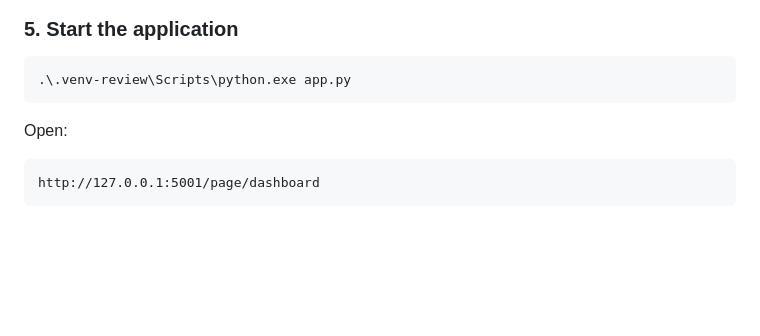
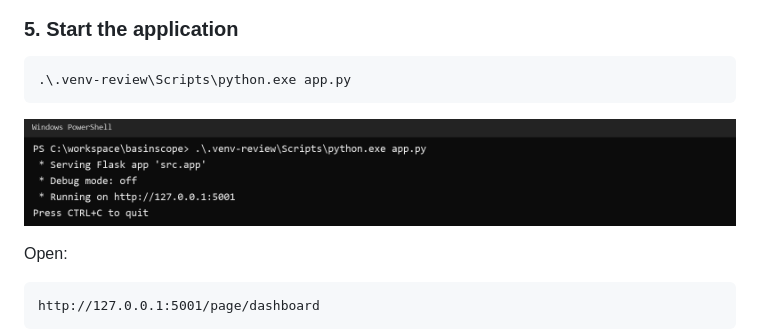
Before and after one commit to 12312312358com/basinscope, a Markdown page: README.md, the part around the change. Drawn GitHub-style; pictures changed too: docs/images/quickstart-start-app.png (added); blank space fills up the shorter version.

Commit message:
Add application startup example image

````diff
--- a/README.md
+++ b/README.md
@@ -105,6 +105,8 @@ t_basin_article=2430, t_basin_comment=140
 .\.venv-review\Scripts\python.exe app.py
 ```
 
+![Start the SOPRAS application](docs/images/quickstart-start-app.png)
+
 Open:
 
 ```text
````
